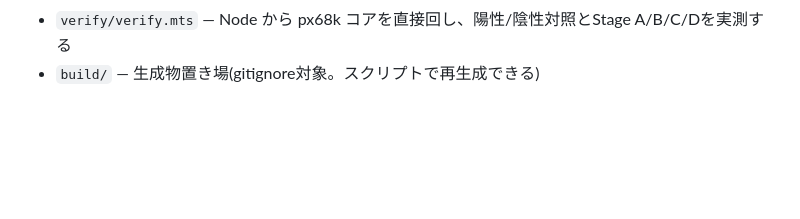
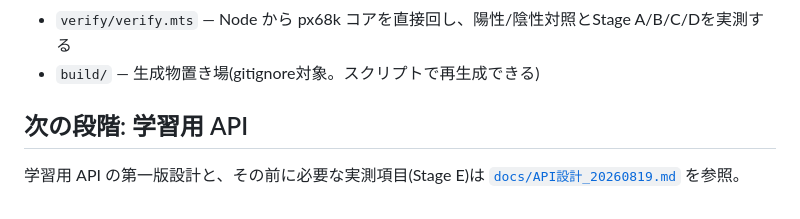
Before and after one commit to uraraworks/Sprout68k, a Markdown page: README.md, the part around the change. Drawn GitHub-style; blank space fills up the shorter version.

```diff
--- a/README.md
+++ b/README.md
@@ -262,3 +262,8 @@ $B000に到達し、下方向に伸びるスタックと衝突する)だった
   gcc/binutilsのバージョンとconfigureオプションの調査結果
 - `verify/verify.mts` — Node から px68k コアを直接回し、陽性/陰性対照とStage A/B/C/Dを実測する
 - `build/` — 生成物置き場(gitignore対象。スクリプトで再生成できる)
+
+## 次の段階: 学習用 API
+
+学習用 API の第一版設計と、その前に必要な実測項目(Stage E)は
+[`docs/API設計_20260819.md`](docs/API設計_20260819.md) を参照。
```
Also changed, not shown: docs/API設計_20260819.md (added, +126 -0 lines).
